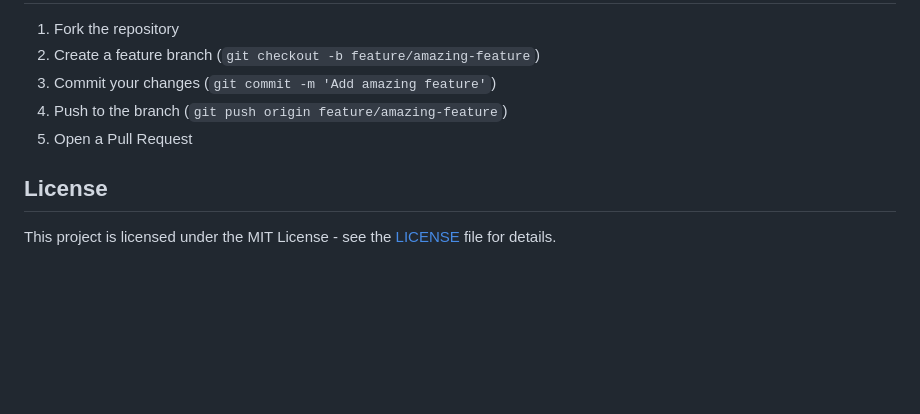
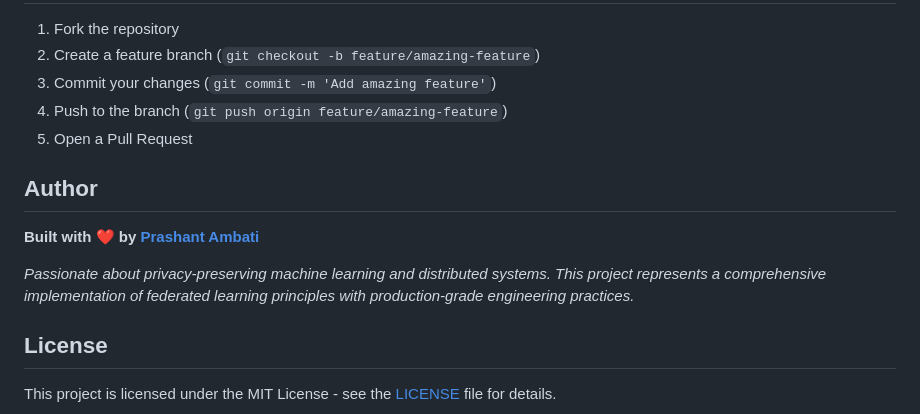
Before and after one commit to Prashant-ambati/Federated-Learning-for-Privacy-Preserving-Image-Classification, a Markdown page: README.md, the part around the change. Rendered like a GitHub page; blank space fills up the shorter version.

Commit message:
Add author attribution to README
- Added elegant author section with GitHub profile link
- Included personal note about passion for privacy-preserving ML
- Positioned appropriately before License section

```diff
--- a/README.md
+++ b/README.md
@@ -125,6 +125,12 @@ kubectl apply -f k8s/client/
 4. Push to the branch (`git push origin feature/amazing-feature`)
 5. Open a Pull Request
 
+## Author
+
+**Built with ❤️ by [Prashant Ambati](https://github.com/Prashant-ambati)**
+
+*Passionate about privacy-preserving machine learning and distributed systems. This project represents a comprehensive implementation of federated learning principles with production-grade engineering practices.*
+
 ## License
 
 This project is licensed under the MIT License - see the [LICENSE](LICENSE) file for details.
```
